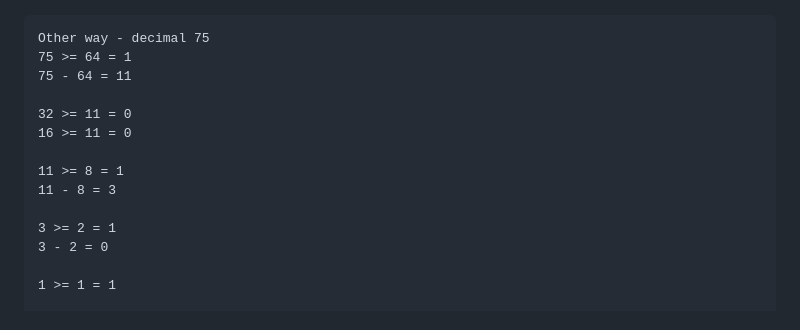
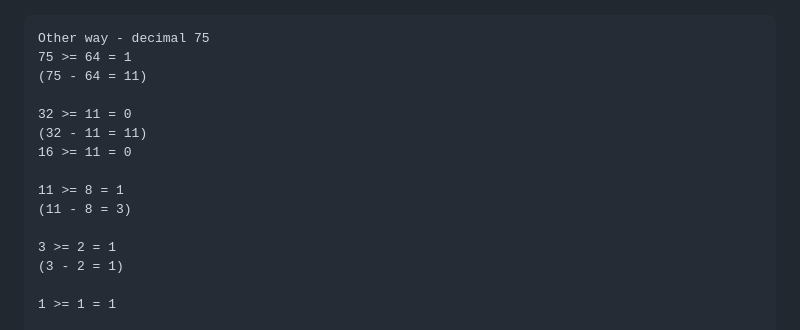
Before and after one commit to GolamRafi27oo/First-Step-Of-learning-Programming, a Markdown page: Readme.md, the part around the change. Rendered like a GitHub page.

```diff
--- a/Readme.md
+++ b/Readme.md
@@ -47,16 +47,17 @@ convertToDecimal(101);
 
     Other way - decimal 75
     75 >= 64 = 1
-    75 - 64 = 11
+    (75 - 64 = 11)
 
     32 >= 11 = 0
+    (32 - 11 = 11)
     16 >= 11 = 0
 
     11 >= 8 = 1
-    11 - 8 = 3
+    (11 - 8 = 3)
 
     3 >= 2 = 1
-    3 - 2 = 0
+    (3 - 2 = 1)
 
     1 >= 1 = 1
 
```
